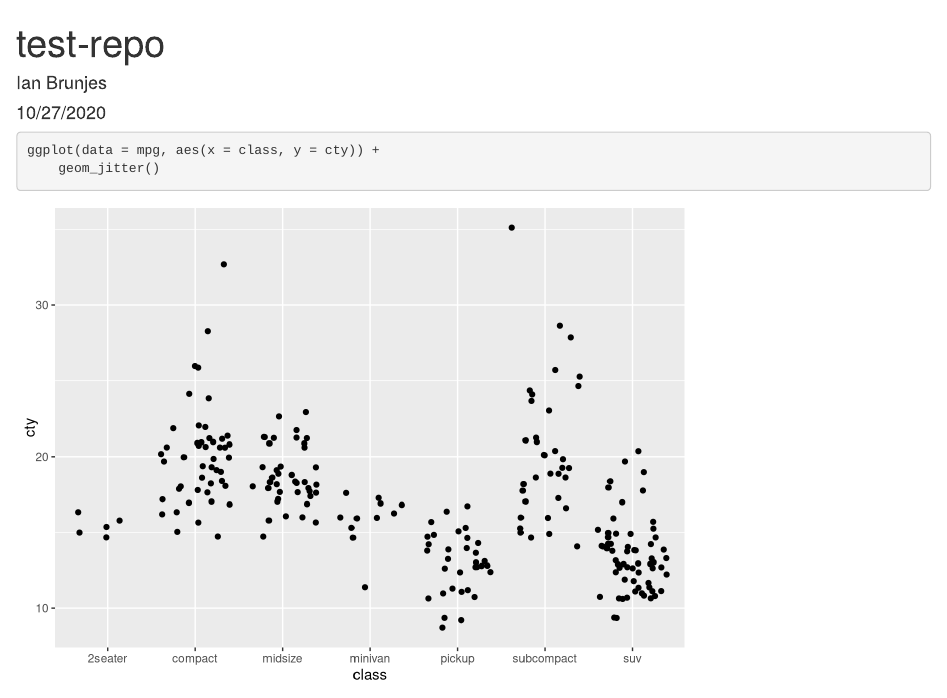
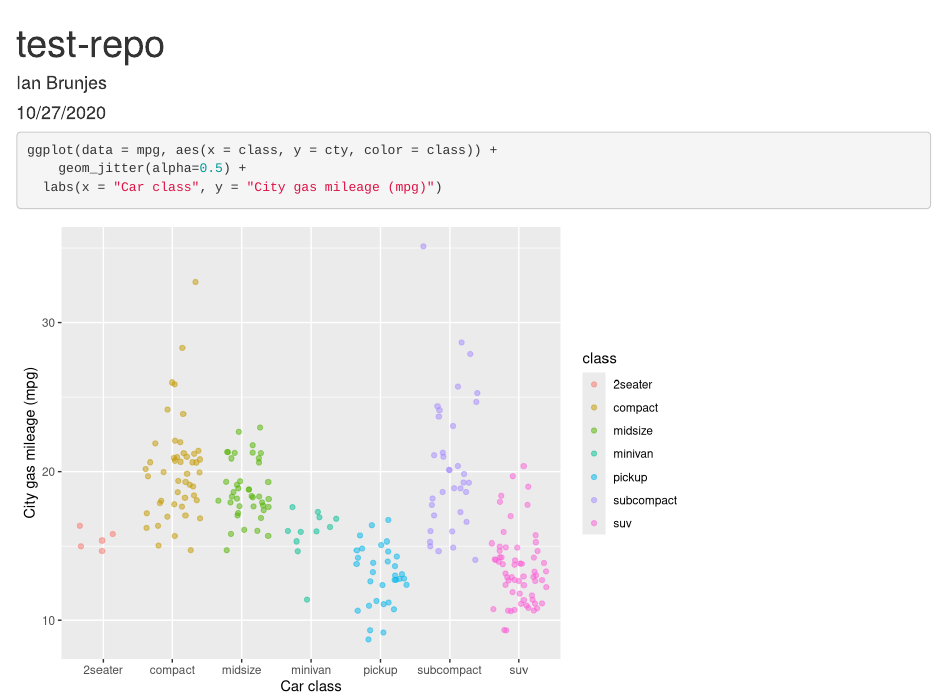
Before and after one commit to BrennieDev/test-repo, an R Markdown document (test-knit.Rmd): the page in a window 1100 px wide, from its top. Rendered offline with R 4.5, knitr and Pandoc, with nearby package versions; code that draws random numbers runs with fixed seeds of ours.

Commit message:
updated ggplot jitter styles

````diff
--- a/test-knit.Rmd
+++ b/test-knit.Rmd
@@ -11,6 +11,7 @@ library(tidyverse)
 ```
 
 ```{r}
-ggplot(data = mpg, aes(x = class, y = cty)) +
-	geom_jitter()
+ggplot(data = mpg, aes(x = class, y = cty, color = class)) +
+	geom_jitter(alpha=0.5) +
+  labs(x = "Car class", y = "City gas mileage (mpg)")
 ```
````
Also changed, not shown: test-knit.html.
